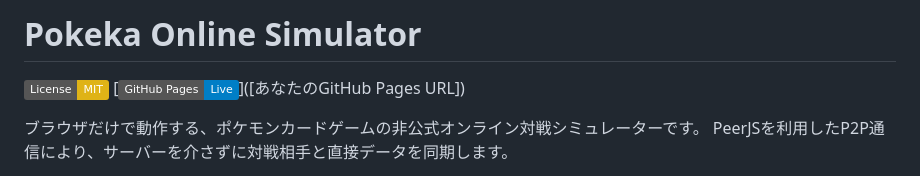
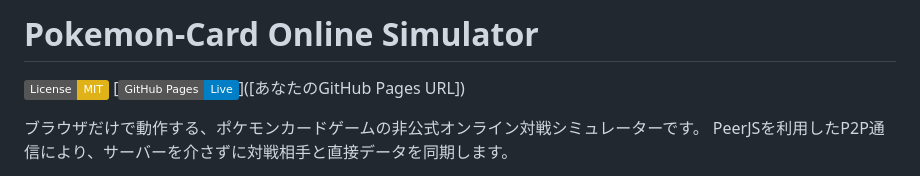
Before and after one commit to NulrioStudio/Pokemon-Card-Online, a Markdown page: README.md, the part around the change. Drawn GitHub-style; badges without logos.

```diff
--- a/README.md
+++ b/README.md
@@ -1,4 +1,4 @@
-# Pokeka Online Simulator
+# Pokemon-Card Online Simulator
 
 [![License: MIT](https://img.shields.io/badge/License-MIT-yellow.svg)](https://opensource.org/licenses/MIT)
 [![GitHub Pages](https://img.shields.io/badge/GitHub%20Pages-Live-blue)]([あなたのGitHub Pages URL])
```
